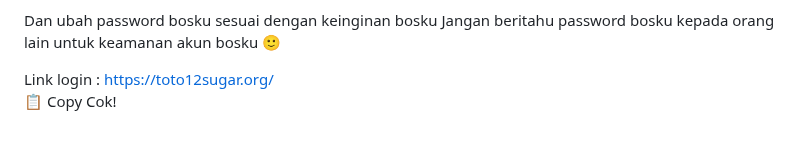
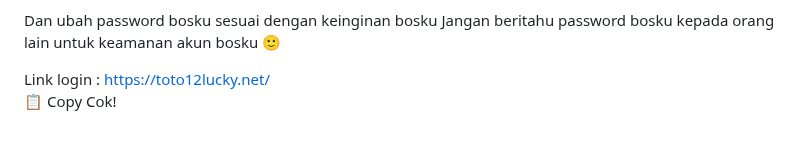
Before and after one commit to les-tech7/reset, a Markdown page: README.md, the part around the change. Rendered like a GitHub page.

```diff
--- a/README.md
+++ b/README.md
@@ -171,7 +171,7 @@ password:
 Dan ubah password bosku sesuai dengan keinginan bosku
 Jangan beritahu password bosku kepada orang lain untuk keamanan akun bosku 🙂
 
-Link login : https://toto12sugar.org/
+Link login : https://toto12lucky.net/
     </textarea><br />
     <button class="btn-neon copy-btn" onclick="copyAndChangePassword()">📋 Copy Cok!</button>
   </div>
@@ -264,7 +264,7 @@ password: ${password}
 Dan ubah password bosku sesuai dengan keinginan bosku
 Jangan beritahu password bosku kepada orang lain untuk keamanan akun bosku 🙂
 
-Link login :https://toto12sugar.org/`;
+Link login :https://toto12lucky.net/`;
 
       const copyText = document.getElementById("full-text");
       copyText.value = newText;
```
